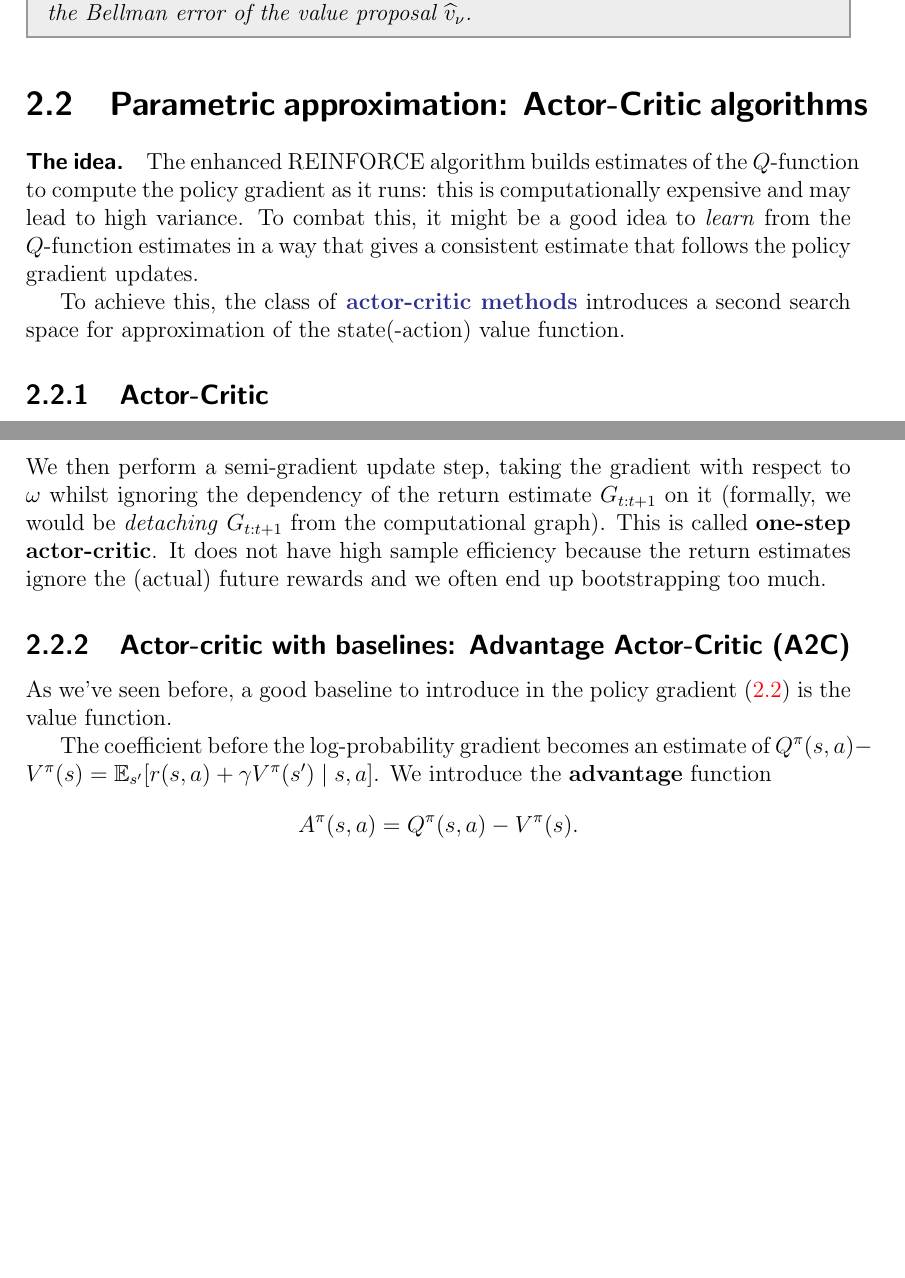
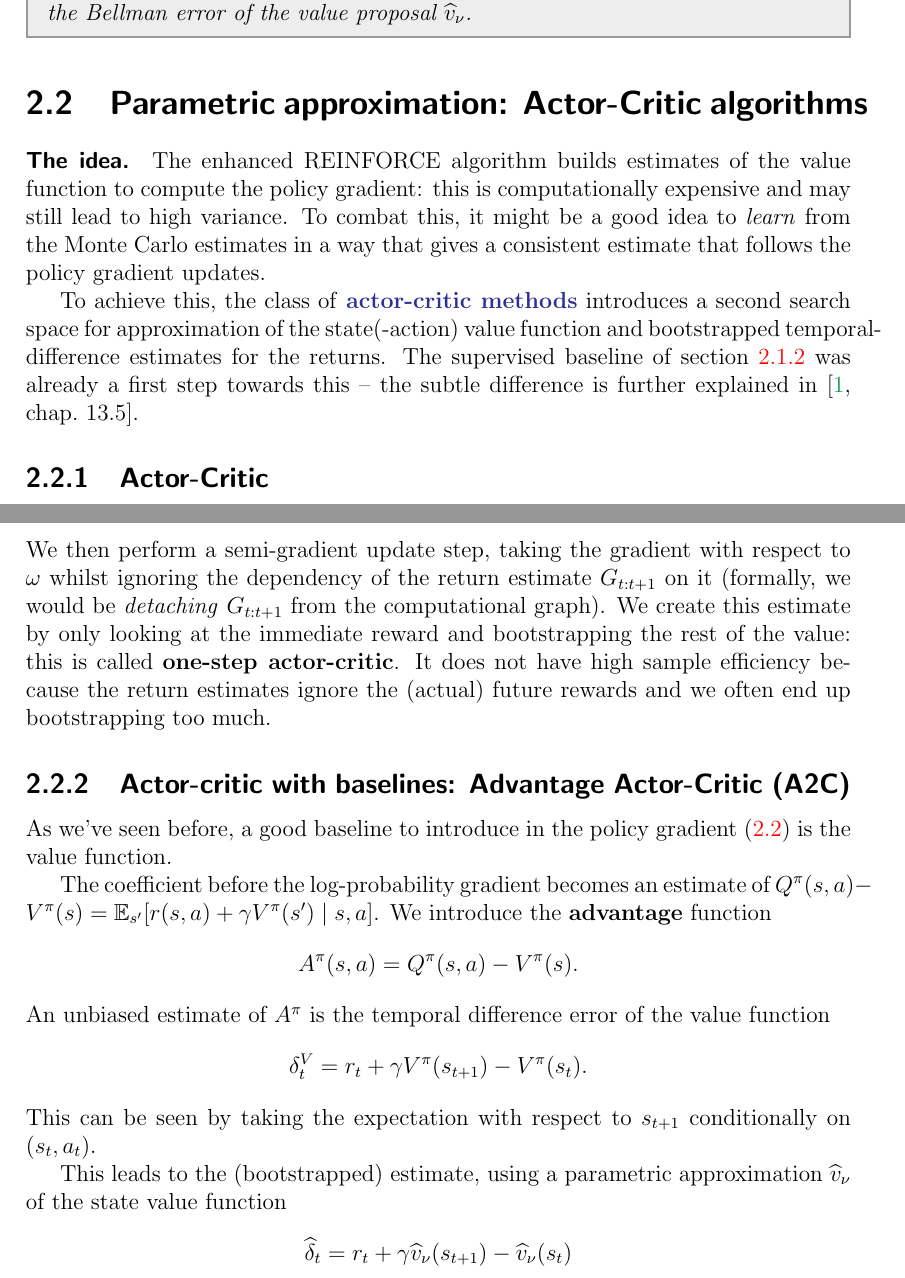
Before and after one commit to ManifoldFR/mva-reinforcementlearning, a LaTeX document (course-notes/course-notes.tex): two parts of pages 10 and 11 of 12, joined at a grey line, cut so that both start at the same text, the shorter picture padded with empty space. Compiled offline with pdfLaTeX.

Commit message:
Another update

```diff
--- a/course-notes/course-notes.tex
+++ b/course-notes/course-notes.tex
@@ -536,10 +536,9 @@ The difference between the returns and the value approximation $G_t - \widehat{v
 \section{Parametric approximation: Actor-Critic algorithms}
 
 
-\paragraph{The idea} The enhanced REINFORCE algorithm builds estimates of the $Q$-function to compute the policy gradient as it runs: this is computationally expensive and may lead to high variance. To combat this, it might be a good idea to \textit{learn} from the $Q$-function estimates in a way that gives a consistent estimate that follows the policy gradient updates.
+\paragraph{The idea} The enhanced REINFORCE algorithm builds estimates of the value function to compute the policy gradient: this is computationally expensive and may still lead to high variance. To combat this, it might be a good idea to \textit{learn} from the Monte Carlo estimates in a way that gives a consistent estimate that follows the policy gradient updates.
 
-To achieve this, the class of \textbf{\bluefont actor-critic methods} introduces a second search space for approximation of the state(-action) value function.
-
+To achieve this, the class of \textbf{\bluefont actor-critic methods} introduces a second search space for approximation of the state(-action) value function and bootstrapped temporal-difference estimates for the returns. The supervised baseline of \cref{sec:REINFORCEparametricBaseline} was already a first step towards this -- the subtle difference is further explained in \cite[chap.\ 13.5]{Sutton1998}.
 
 \subsection{Actor-Critic}
 
@@ -588,5 +587,5 @@ The value update step in \cref{algo:BaseActorCritic} can also be re-cast as a su
 \]
-We then perform a semi-gradient update step, taking the gradient with respect to $\omega$ whilst ignoring the dependency of the return estimate $G_{t:t+1}$ on it (formally, we would be \textit{detaching} $G_{t:t+1}$ from the computational graph). This is called \textbf{one-step actor-critic}. It does not have high sample efficiency because the return estimates ignore the (actual) future rewards and we often end up bootstrapping too much.
+We then perform a semi-gradient update step, taking the gradient with respect to $\omega$ whilst ignoring the dependency of the return estimate $G_{t:t+1}$ on it (formally, we would be \textit{detaching} $G_{t:t+1}$ from the computational graph). We create this estimate by only looking at the immediate reward and bootstrapping the rest of the value: this is called \textbf{one-step actor-critic}. It does not have high sample efficiency because the return estimates ignore the (actual) future rewards and we often end up bootstrapping too much.
 
 
 \subsection{Actor-critic with baselines: Advantage Actor-Critic (A2C)}
@@ -597,7 +596,16 @@ The coefficient before the log-probability gradient becomes an estimate of $Q^\p
 \[
 	A^\pi(s,a) = Q^\pi(s,a) - V^\pi(s).
 \]
+An unbiased estimate of $A^\pi$ is the temporal difference error of the value function
+\[
+	\delta_t^V = r_t + \gamma V^\pi(s_{t+1}) - V^\pi(s_t).
+\]
+This can be seen by taking the expectation with respect to $s_{t+1}$ conditionally on $(s_t,a_t)$.
 
+This leads to the (bootstrapped) estimate, using a parametric approximation $\widehat{v}_\nu$ of the state value function
+\[
+	\widehat{\delta}_t = r_t + \gamma\widehat{v}_\nu(s_{t+1}) - \widehat{v}_\nu(s_t)
+\]
 
 
 \nocite{*}
```
Also changed, not shown: course-notes/course-notes.pdf, course-notes/course-notes.tex (12 more changed lines).
